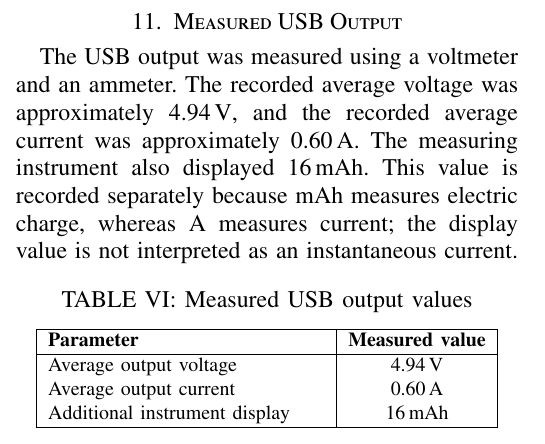
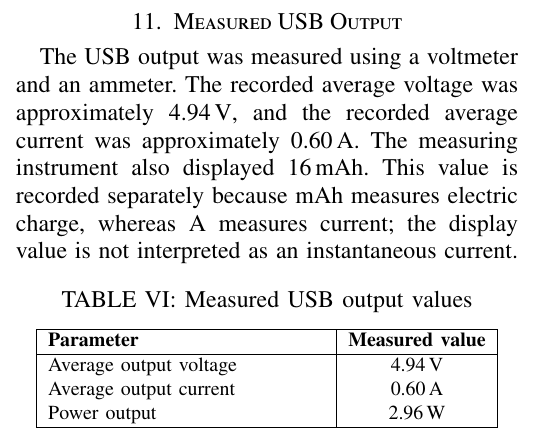
Before and after one commit to nehanmohammad-hash/Charger, a LaTeX paper (main.tex): part of one column of page 4 of 4, cut so that both start at the same text. Compiled offline with pdfLaTeX.

Commit message:
Including power value

```diff
--- a/main.tex
+++ b/main.tex
@@ -472,7 +472,7 @@ value is not interpreted as an instantaneous current.
 \textbf{Parameter} & \textbf{Measured value}\\ \hline
 Average output voltage & $4.94\,\mathrm{V}$\\
 Average output current & $0.60\,\mathrm{A}$\\
-Additional instrument display & $16\,\mathrm{mAh}$\\
+Power output & $2.96\,\mathrm{W}$\\
 \hline
 \end{tabular}
 \end{table}
```
Also changed, not shown: main.pdf.
